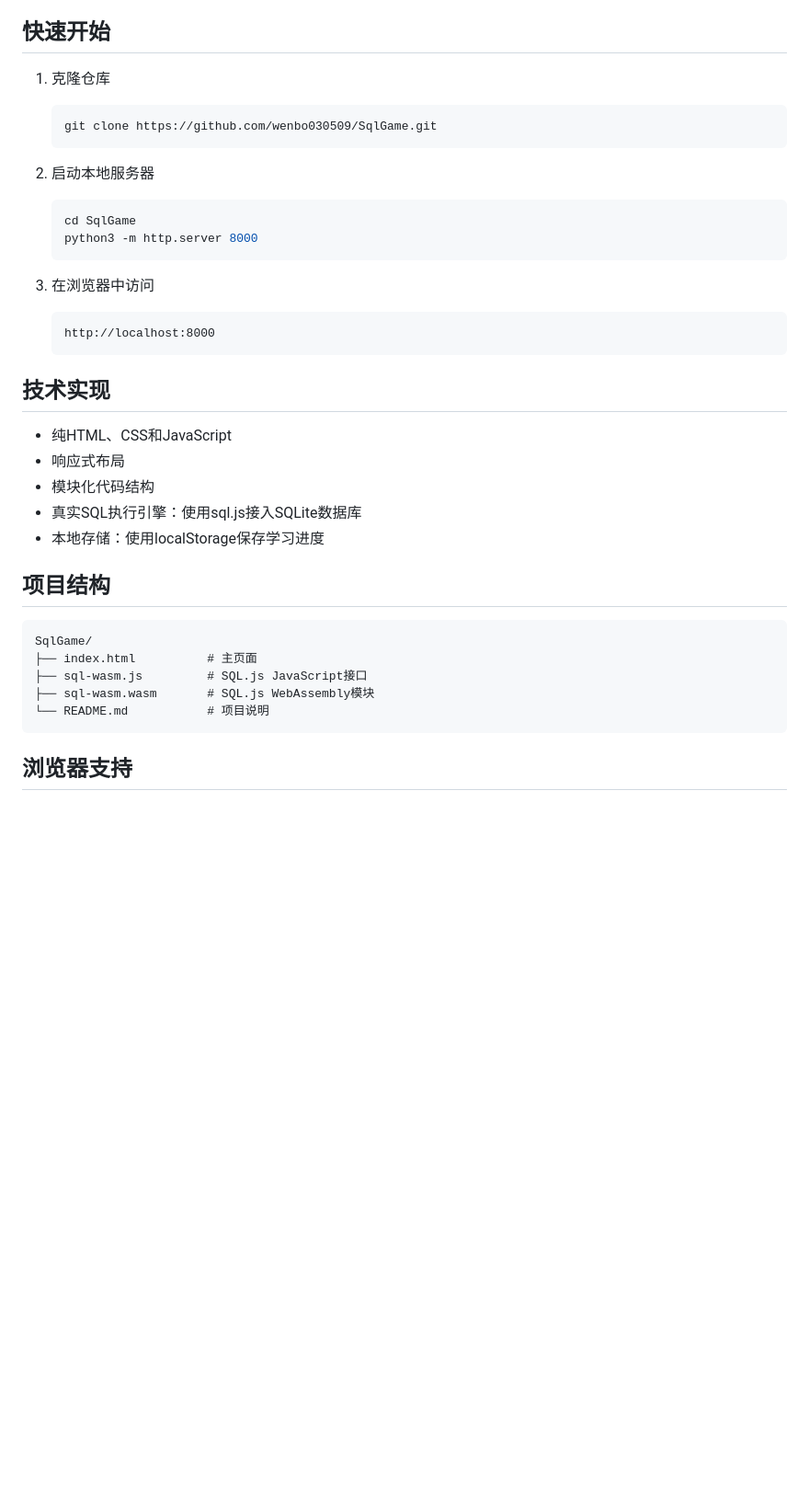
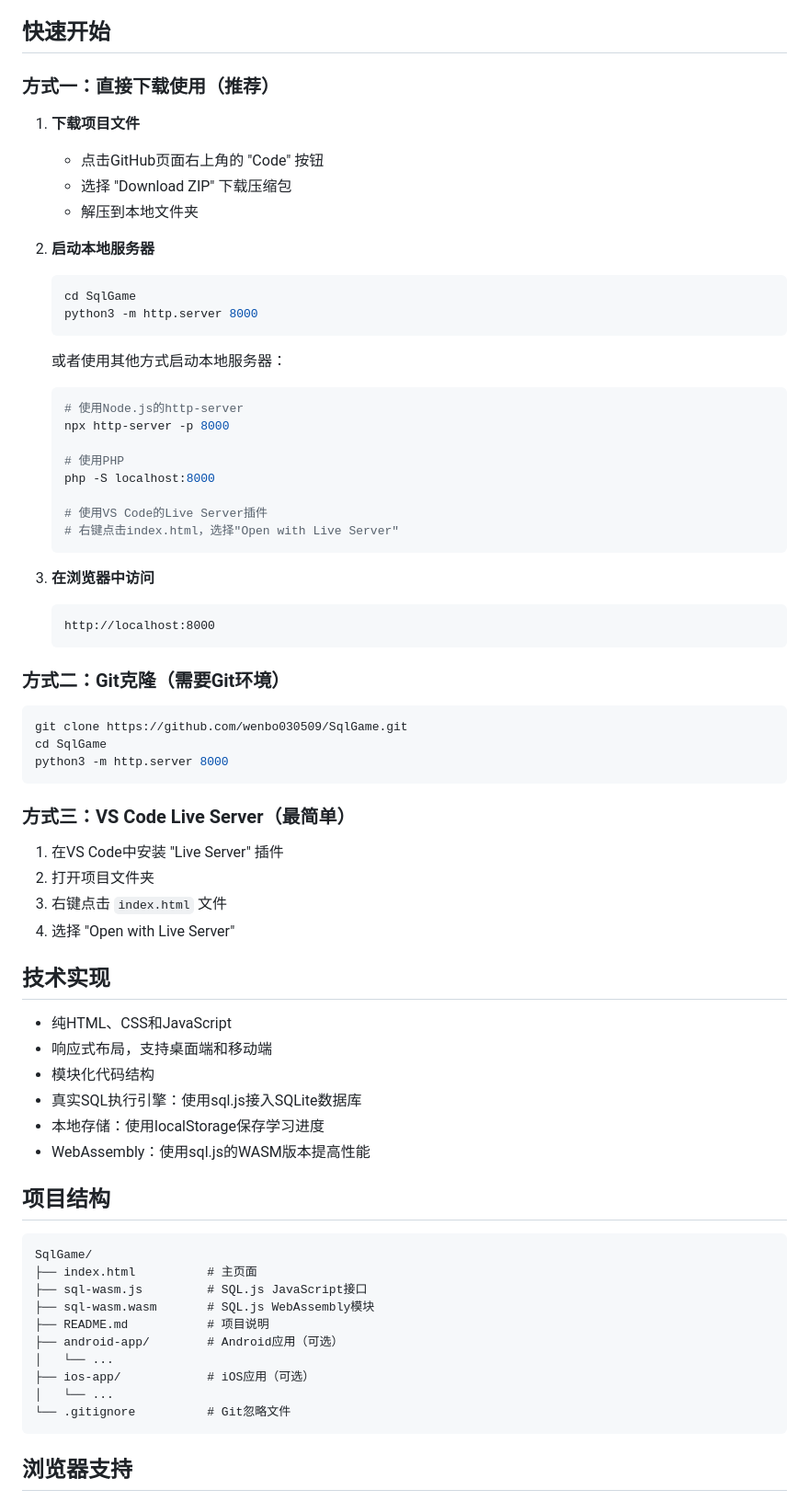
Before and after one commit to wenbo030509/SqlGame, a Markdown page: README.md, the part around one of its changes. Shown at 92% size. Drawn GitHub-style; blank space fills up the shorter version.

Commit message:
更新README.md：优化快速开始方式，提供多种启动方案，补充移动端支持说明

````diff
--- a/README.md
+++ b/README.md
@@ -64,29 +66,58 @@
 
 ## 快速开始
 
-1. 克隆仓库
-   ```bash
-   git clone https://github.com/wenbo030509/SqlGame.git
-   ```
+### 方式一：直接下载使用（推荐）
 
-2. 启动本地服务器
+1. **下载项目文件**
+   - 点击GitHub页面右上角的 "Code" 按钮
+   - 选择 "Download ZIP" 下载压缩包
+   - 解压到本地文件夹
+
+2. **启动本地服务器**
    ```bash
    cd SqlGame
    python3 -m http.server 8000
    ```
+   或者使用其他方式启动本地服务器：
+   ```bash
+   # 使用Node.js的http-server
+   npx http-server -p 8000
 
-3. 在浏览器中访问
+   # 使用PHP
+   php -S localhost:8000
+
+   # 使用VS Code的Live Server插件
+   # 右键点击index.html，选择"Open with Live Server"
+   ```
+
+3. **在浏览器中访问**
    ```
    http://localhost:8000
    ```
 
+### 方式二：Git克隆（需要Git环境）
+
+```bash
+git clone https://github.com/wenbo030509/SqlGame.git
+cd SqlGame
+python3 -m http.server 8000
+```
+
+### 方式三：VS Code Live Server（最简单）
+
+1. 在VS Code中安装 "Live Server" 插件
+2. 打开项目文件夹
+3. 右键点击 `index.html` 文件
+4. 选择 "Open with Live Server"
+
 ## 技术实现
 
 - 纯HTML、CSS和JavaScript
-- 响应式布局
+- 响应式布局，支持桌面端和移动端
 - 模块化代码结构
 - 真实SQL执行引擎：使用sql.js接入SQLite数据库
 - 本地存储：使用localStorage保存学习进度
+- WebAssembly：使用sql.js的WASM版本提高性能
 
 ## 项目结构
 
@@ -95,7 +126,12 @@ SqlGame/
 ├── index.html          # 主页面
 ├── sql-wasm.js         # SQL.js JavaScript接口
 ├── sql-wasm.wasm       # SQL.js WebAssembly模块
-└── README.md           # 项目说明
+├── README.md           # 项目说明
+├── android-app/        # Android应用（可选）
+│   └── ...
+├── ios-app/            # iOS应用（可选）
+│   └── ...
+└── .gitignore          # Git忽略文件
 ```
 
 ## 浏览器支持
````
Also changed, not shown: other parts of README.md (+8 -1 lines).
